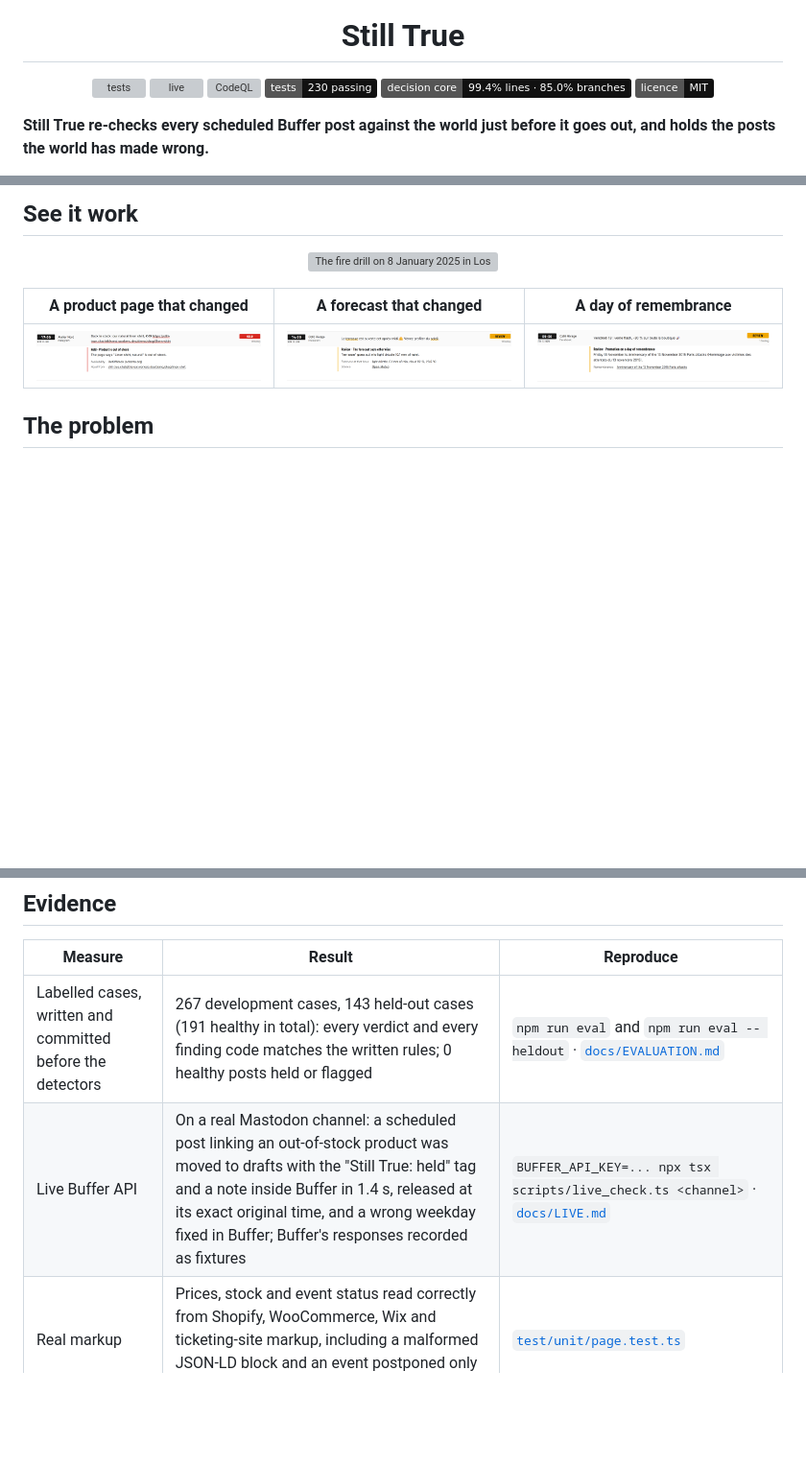
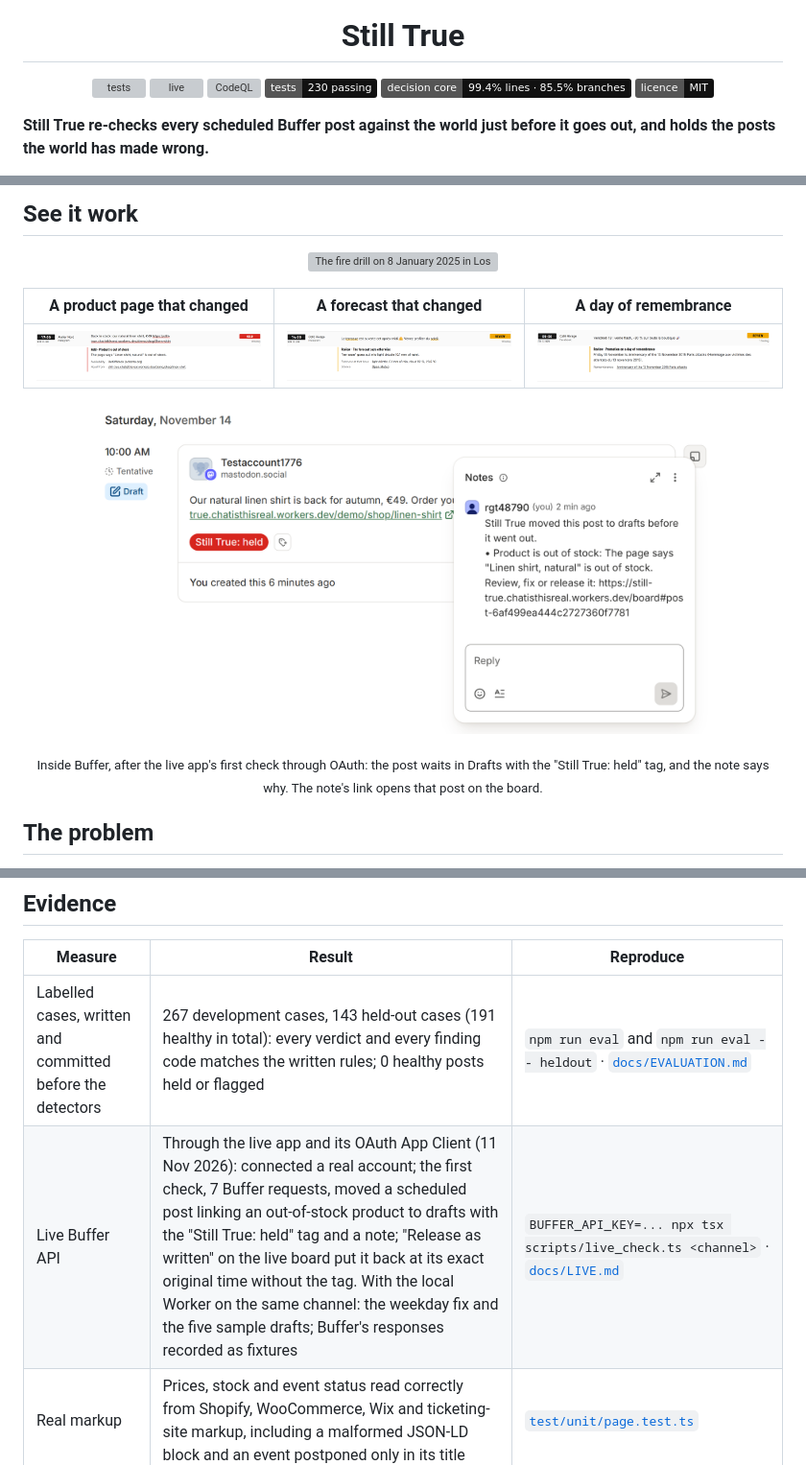
Before and after one commit to Marc-Dvci/Still-True, a Markdown page: README.md, 3 parts joined by grey strips. Shown at 96% size. Rendered like a GitHub page; pictures changed too: docs/screens/buffer-held-and-noted.png (added); badges without logos; blank space fills up the shorter version; grey boxes are pictures that could not be loaded.

Commit message:
Live run through OAuth on the live app; Buffer's own screen of a held post

```diff
--- a/README.md
+++ b/README.md
@@ -7,7 +7,7 @@
   <a href="https://github.com/Marc-Dvci/Still-True/actions/workflows/live.yml"><img alt="live" src="https://github.com/Marc-Dvci/Still-True/actions/workflows/live.yml/badge.svg"></a>
   <a href="https://github.com/Marc-Dvci/Still-True/actions/workflows/codeql.yml"><img alt="CodeQL" src="https://github.com/Marc-Dvci/Still-True/actions/workflows/codeql.yml/badge.svg"></a>
   <img alt="tests" src="https://img.shields.io/badge/tests-230_passing-111111">
-  <img alt="decision core coverage" src="https://img.shields.io/badge/decision_core-99.4%25_lines_·_85.0%25_branches-111111">
+  <img alt="decision core coverage" src="https://img.shields.io/badge/decision_core-99.4%25_lines_·_85.5%25_branches-111111">
   <a href="LICENSE"><img alt="MIT licence" src="https://img.shields.io/badge/licence-MIT-111111"></a>
 </p>
 
@@ -39,6 +39,9 @@
 | A product page that changed | A forecast that changed | A day of remembrance |
 |---|---|---|
 | <img src="docs/screens/finding-out-of-stock.png" alt="Held: the linked product page says the linen shirt is out of stock" width="280"> | <img src="docs/screens/finding-weather.png" alt="Review: 'La terrasse est ouverte' goes out into recorded rain over Strasbourg" width="280"> | <img src="docs/screens/finding-remembrance.png" alt="Review: a flash sale in Paris on 13 November, the anniversary of the 2015 attacks" width="280"> |
+
+<p align="center"><img src="docs/screens/buffer-held-and-noted.png" alt="Inside Buffer, on a real Mastodon channel connected through Still True's OAuth App Client: the post is in Drafts with the red 'Still True: held' tag, and Buffer's Notes panel shows Still True's note: the product is out of stock, with a link to review, fix or release it" width="640"></p>
+<p align="center"><sub>Inside Buffer, after the live app's first check through OAuth: the post waits in Drafts with the "Still True: held" tag, and the note says why. The note's link opens that post on the board.</sub></p>
 
 ## The problem
 
@@ -112,7 +115,7 @@ Every operation is validated against [`schema/buffer.graphql`](schema/buffer.gra
 | Measure | Result | Reproduce |
 |---|---|---|
 | Labelled cases, written and committed before the detectors | 267 development cases, 143 held-out cases (191 healthy in total): every verdict and every finding code matches the written rules; 0 healthy posts held or flagged | `npm run eval` and `npm run eval -- heldout` · [`docs/EVALUATION.md`](docs/EVALUATION.md) |
-| Live Buffer API | On a real Mastodon channel: a scheduled post linking an out-of-stock product was moved to drafts with the "Still True: held" tag and a note inside Buffer in 1.4 s, released at its exact original time, and a wrong weekday fixed in Buffer; Buffer's responses recorded as fixtures | `BUFFER_API_KEY=... npx tsx scripts/live_check.ts <channel>` · [`docs/LIVE.md`](docs/LIVE.md) |
+| Live Buffer API | Through the live app and its OAuth App Client (11 Nov 2026): connected a real account; the first check, 7 Buffer requests, moved a scheduled post linking an out-of-stock product to drafts with the "Still True: held" tag and a note; "Release as written" on the live board put it back at its exact original time without the tag. With the local Worker on the same channel: the weekday fix and the five sample drafts; Buffer's responses recorded as fixtures | `BUFFER_API_KEY=... npx tsx scripts/live_check.ts <channel>` · [`docs/LIVE.md`](docs/LIVE.md) |
 | Real markup | Prices, stock and event status read correctly from Shopify, WooCommerce, Wix and ticketing-site markup, including a malformed JSON-LD block and an event postponed only in its title | [`test/unit/page.test.ts`](test/unit/page.test.ts) |
 | Real days | The five drills above, on the recorded GDACS, Wikipedia and Open-Meteo data | [`test/unit/drill.test.ts`](test/unit/drill.test.ts) |
 | Buffer contract | 13 operations valid against the introspected schema | [`test/unit/operations.test.ts`](test/unit/operations.test.ts) |
```
Also changed, not shown: docs/LIVE.md (+19 -0 lines).
